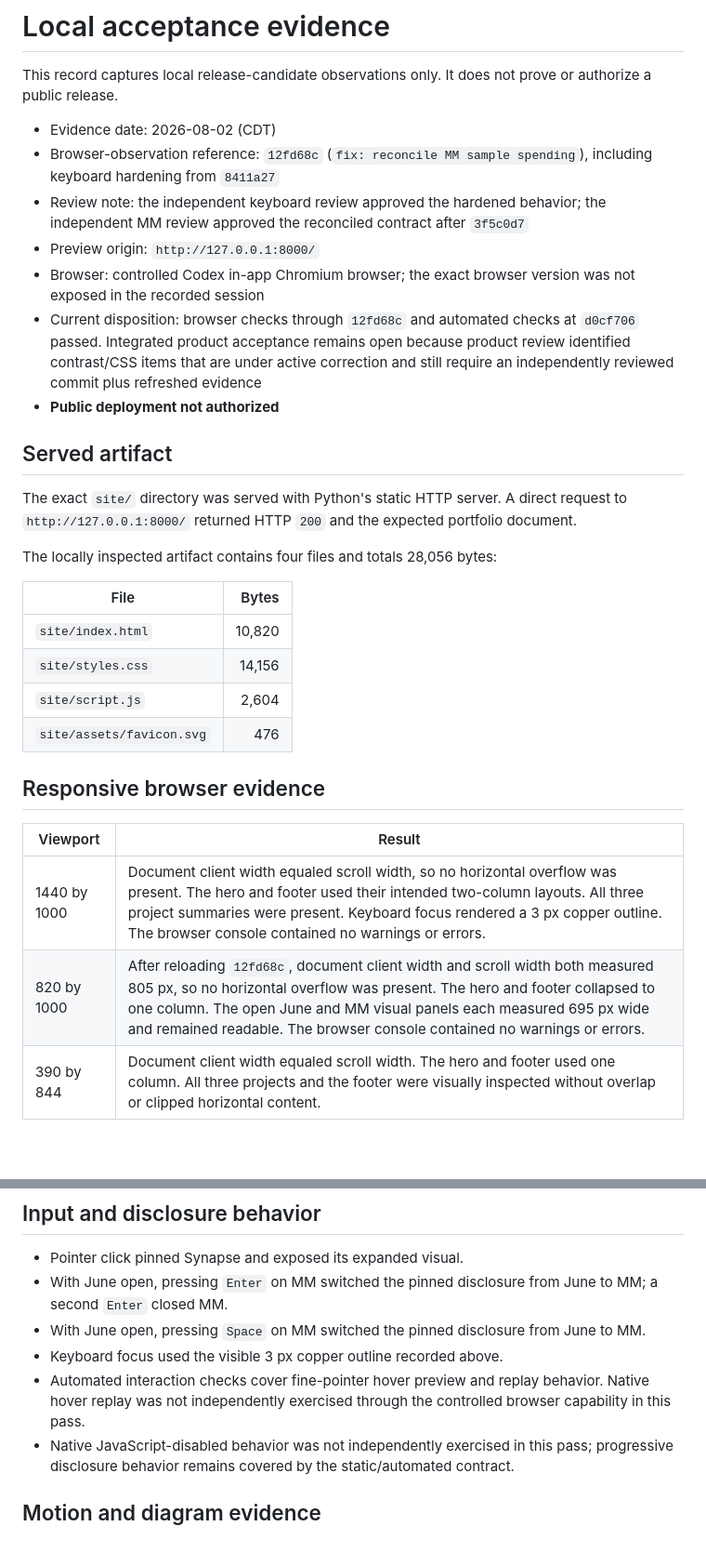
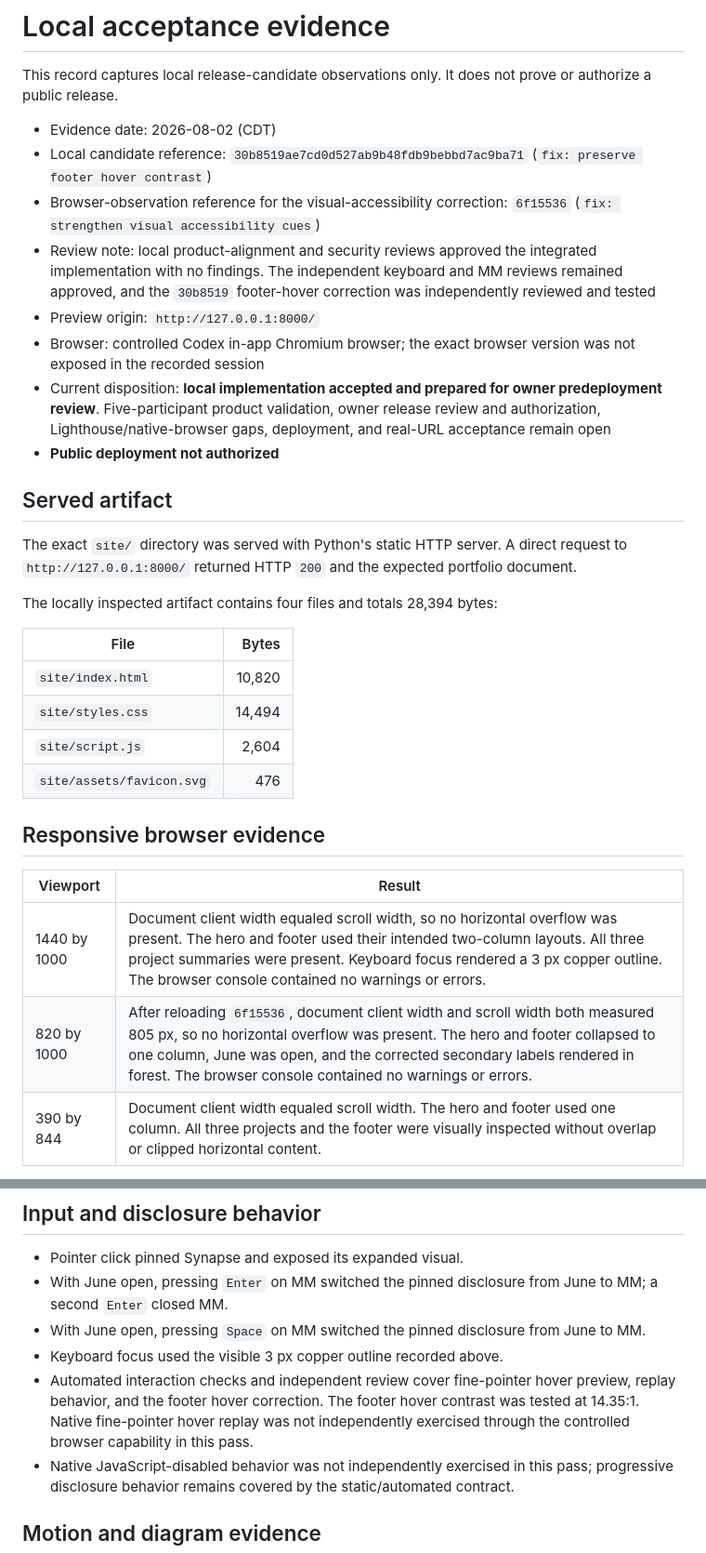
Before and after one commit to June74/June74.github.io, a Markdown page: docs/release/local-acceptance.md, 2 parts joined by grey strips. Shown at 93% size. Drawn GitHub-style; blank space fills up the shorter version.

Commit message:
docs: finalize local acceptance ledger

```diff
--- a/docs/release/local-acceptance.md
+++ b/docs/release/local-acceptance.md
@@ -3,23 +3,24 @@
 This record captures local release-candidate observations only. It does not prove or authorize a public release.
 
 - Evidence date: 2026-08-02 (CDT)
-- Browser-observation reference: `12fd68c` (`fix: reconcile MM sample spending`), including keyboard hardening from `8411a27`
-- Review note: the independent keyboard review approved the hardened behavior; the independent MM review approved the reconciled contract after `3f5c0d7`
+- Local candidate reference: `30b8519ae7cd0d527ab9b48fdb9bebbd7ac9ba71` (`fix: preserve footer hover contrast`)
+- Browser-observation reference for the visual-accessibility correction: `6f15536` (`fix: strengthen visual accessibility cues`)
+- Review note: local product-alignment and security reviews approved the integrated implementation with no findings. The independent keyboard and MM reviews remained approved, and the `30b8519` footer-hover correction was independently reviewed and tested
 - Preview origin: `http://127.0.0.1:8000/`
 - Browser: controlled Codex in-app Chromium browser; the exact browser version was not exposed in the recorded session
-- Current disposition: browser checks through `12fd68c` and automated checks at `d0cf706` passed. Integrated product acceptance remains open because product review identified contrast/CSS items that are under active correction and still require an independently reviewed commit plus refreshed evidence
+- Current disposition: **local implementation accepted and prepared for owner predeployment review**. Five-participant product validation, owner release review and authorization, Lighthouse/native-browser gaps, deployment, and real-URL acceptance remain open
 - **Public deployment not authorized**
 
 ## Served artifact
 
 The exact `site/` directory was served with Python's static HTTP server. A direct request to `http://127.0.0.1:8000/` returned HTTP `200` and the expected portfolio document.
 
-The locally inspected artifact contains four files and totals 28,056 bytes:
+The locally inspected artifact contains four files and totals 28,394 bytes:
 
 | File | Bytes |
 | --- | ---: |
 | `site/index.html` | 10,820 |
-| `site/styles.css` | 14,156 |
+| `site/styles.css` | 14,494 |
 | `site/script.js` | 2,604 |
 | `site/assets/favicon.svg` | 476 |
 
@@ -28,7 +29,7 @@ The locally inspected artifact contains four files and totals 28,056 bytes:
 | Viewport | Result |
 | --- | --- |
 | 1440 by 1000 | Document client width equaled scroll width, so no horizontal overflow was present. The hero and footer used their intended two-column layouts. All three project summaries were present. Keyboard focus rendered a 3 px copper outline. The browser console contained no warnings or errors. |
-| 820 by 1000 | After reloading `12fd68c`, document client width and scroll width both measured 805 px, so no horizontal overflow was present. The hero and footer collapsed to one column. The open June and MM visual panels each measured 695 px wide and remained readable. The browser console contained no warnings or errors. |
+| 820 by 1000 | After reloading `6f15536`, document client width and scroll width both measured 805 px, so no horizontal overflow was present. The hero and footer collapsed to one column, June was open, and the corrected secondary labels rendered in forest. The browser console contained no warnings or errors. |
 | 390 by 844 | Document client width equaled scroll width. The hero and footer used one column. All three projects and the footer were visually inspected without overlap or clipped horizontal content. |
 
 The approved implementation supports narrower widths through CSS, but this evidence record does not claim a native-browser check at every width listed in the broader test plan.
@@ -39,7 +40,7 @@ The approved implementation supports narrower widths through CSS, but this evide
 - With June open, pressing `Enter` on MM switched the pinned disclosure from June to MM; a second `Enter` closed MM.
 - With June open, pressing `Space` on MM switched the pinned disclosure from June to MM.
 - Keyboard focus used the visible 3 px copper outline recorded above.
-- Automated interaction checks cover fine-pointer hover preview and replay behavior. Native hover replay was not independently exercised through the controlled browser capability in this pass.
+- Automated interaction checks and independent review cover fine-pointer hover preview, replay behavior, and the footer hover correction. The footer hover contrast was tested at 14.35:1. Native fine-pointer hover replay was not independently exercised through the controlled browser capability in this pass.
 - Native JavaScript-disabled behavior was not independently exercised in this pass; progressive disclosure behavior remains covered by the static/automated contract.
 
 ## Motion and diagram evidence
```
Also changed, not shown: other parts of docs/release/local-acceptance.md (+11 -4 lines).
